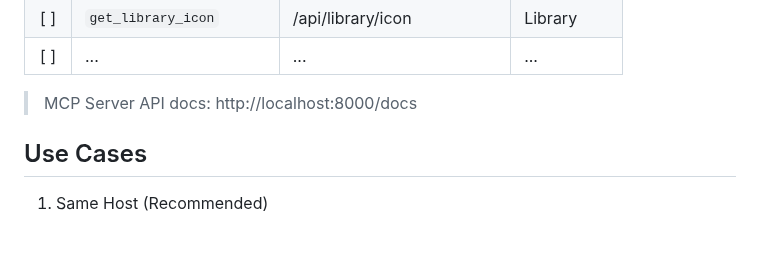
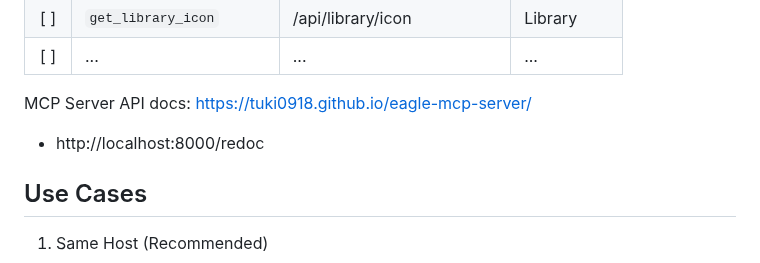
Before and after one commit to tuki0918/eagle-mcp-server, a Markdown page: README.md, the part around the change. Drawn GitHub-style; blank space fills up the shorter version.

Commit message:
fix: update MCP Server API documentation links
- Changed the MCP Server API documentation link to the new GitHub Pages URL.
- Added a link to the ReDoc documentation for better accessibility.

```diff
--- a/README.md
+++ b/README.md
@@ -111,7 +111,8 @@ VS Code
 | [ ] | `get_library_icon`       | /api/library/icon          | Library     |
 | [ ] | ...                      | ...                        | ...         |
 
-> MCP Server API docs: http://localhost:8000/docs
+MCP Server API docs: https://tuki0918.github.io/eagle-mcp-server/
+- http://localhost:8000/redoc
 
 ## Use Cases
 
```
